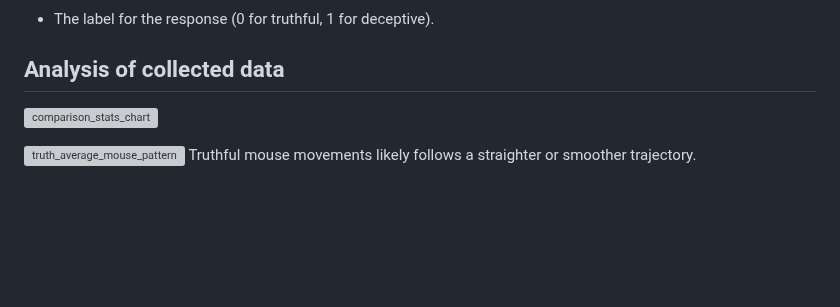
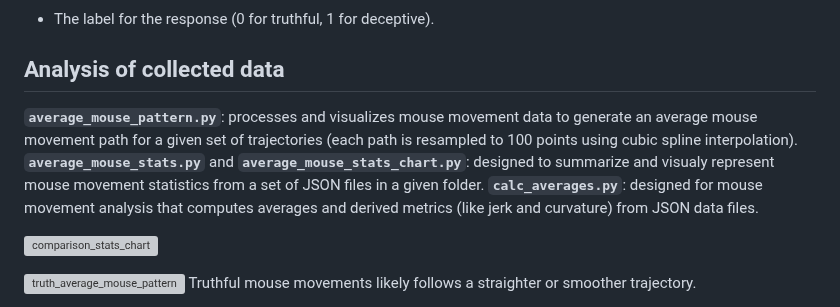
Before and after one commit to Bachelor-Thesis-Mobai-2025/mouse-tracking-static, a Markdown page: README.md, the part around the change. Rendered like a GitHub page; blank space fills up the shorter version; grey boxes are pictures that could not be loaded.

```diff
--- a/README.md
+++ b/README.md
@@ -186,6 +186,12 @@ Description of parameters:
 
 ## Analysis of collected data
 
+**`average_mouse_pattern.py`**: processes and visualizes mouse movement data to generate an average mouse movement path for a given set of trajectories (each path is resampled to 100 points using cubic spline interpolation).
+**`average_mouse_stats.py`** and **`average_mouse_stats_chart.py`**: designed to summarize and visualy represent mouse movement statistics from a set of JSON files in a given folder.
+**`calc_averages.py`**: designed for mouse movement analysis that computes averages and derived metrics (like jerk and curvature) from JSON data files.
+
+
+
 ![comparison_stats_chart](https://github.com/user-attachments/assets/a930ab5c-9014-4514-a28a-d6f996d937f8)
 
 ![truth_average_mouse_pattern](https://github.com/user-attachments/assets/43ec3c1b-eb31-4c3e-9f06-8cad8d399dbf)
```
